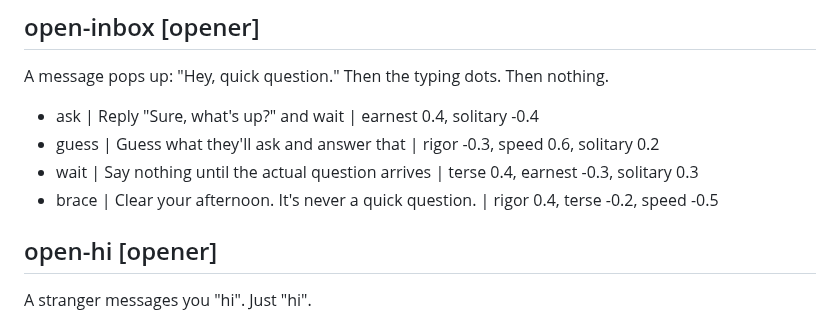
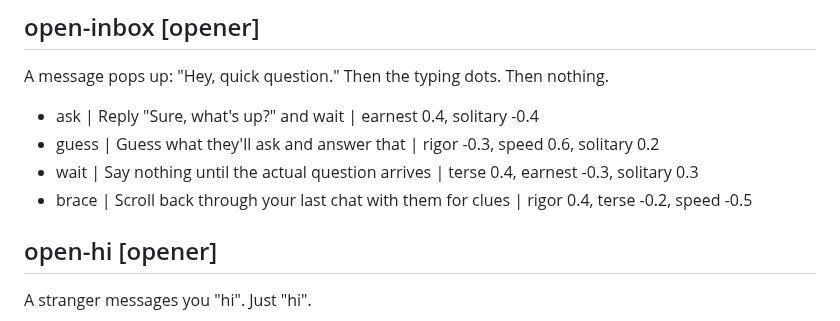
Before and after one commit to econchick/which-model-are-you, a Markdown page: content/questions.md, the part around the change. Drawn GitHub-style.

Commit message:
Make the careful answer to the opener something people actually do
Co-Authored-By: Claude Opus 5.5 <noreply@anthropic.com>

```diff
--- a/content/questions.md
+++ b/content/questions.md
@@ -39,7 +39,7 @@ A message pops up: "Hey, quick question." Then the typing dots. Then nothing.
 - ask | Reply "Sure, what's up?" and wait | earnest 0.4, solitary -0.4
 - guess | Guess what they'll ask and answer that | rigor -0.3, speed 0.6, solitary 0.2
 - wait | Say nothing until the actual question arrives | terse 0.4, earnest -0.3, solitary 0.3
-- brace | Clear your afternoon. It's never a quick question. | rigor 0.4, terse -0.2, speed -0.5
+- brace | Scroll back through your last chat with them for clues | rigor 0.4, terse -0.2, speed -0.5
 
 ## open-hi [opener]
 A stranger messages you "hi". Just "hi".
```
